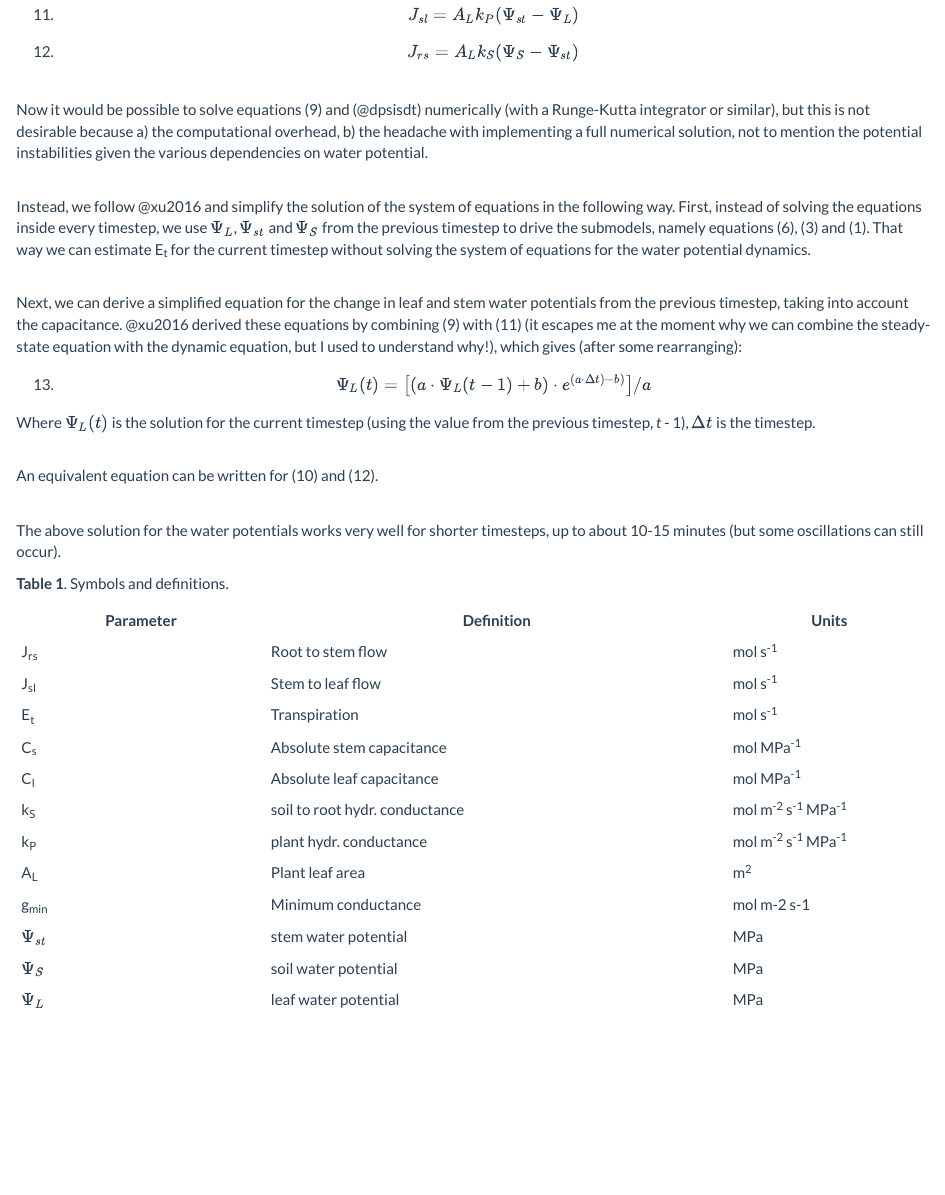
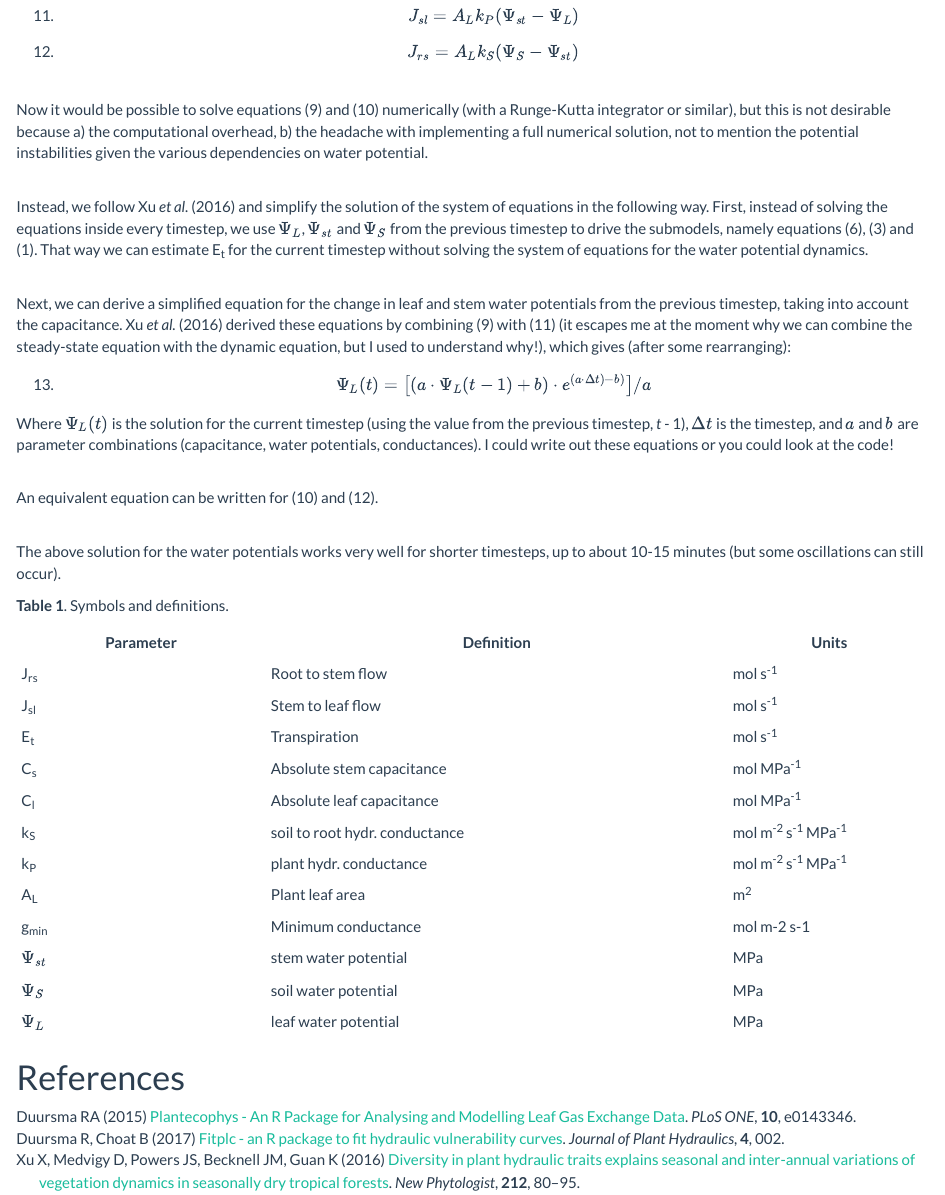
Before and after one commit to RemkoDuursma/desica, an R Markdown document (doc/desica.Rmd): the page in a window 1100 px wide, from 2280 px down before the commit and from 2230 px down after it, so that both start at the same text. Rendered offline with R 4.5, knitr and Pandoc, with nearby package versions; some code elsewhere in the file could not run offline.

Commit message:
refs in desica doc, moved to subdir

````diff
--- a/R_other/desica.Rmd
+++ b/doc/desica.Rmd
@@ -5,6 +5,8 @@ date: "23 June 2017"
 output:
   html_document:
     theme: flatly
+bibliography: references.bib
+csl: global-change-biology.csl
 ---
 
 ```{r setup, include=FALSE}
@@ -139,7 +141,7 @@ At steady-state both following equations will hold,
 
 
 \
-Now it would be possible to solve equations (@dpsildt) and (@dpsisdt) numerically (with a Runge-Kutta integrator or similar), but this is not desirable because a) the computational overhead, b) the headache with implementing a full numerical solution, not to mention the potential instabilities given the various dependencies on water potential.
+Now it would be possible to solve equations (@dpsildt) and (@dpsistdt) numerically (with a Runge-Kutta integrator or similar), but this is not desirable because a) the computational overhead, b) the headache with implementing a full numerical solution, not to mention the potential instabilities given the various dependencies on water potential.
 
 \
 Instead, we follow @xu2016 and simplify the solution of the system of equations in the following way. First, instead of solving the equations inside every timestep, we use $\Psi_L$, $\Psi_{st}$ and $\Psi_S$ from the previous timestep to drive the submodels, namely equations (@tuzet), (@gardner) and (@weibull). That way we can estimate E~t~ for the current timestep without solving the system of equations for the water potential dynamics.
@@ -149,7 +151,7 @@ Next, we can derive a simplified equation for the change in leaf and stem water
 
 (@dpsil2) $$\Psi_L(t) = \big[ (a \cdot \Psi_L(t-1) + b) \cdot e^{(a \cdot \Delta t) - b)} \big] /a$$
 
-Where $\Psi_L(t)$ is the solution for the current timestep (using the value from the previous timestep, *t* - 1), $\Delta t$ is the timestep.
+Where $\Psi_L(t)$ is the solution for the current timestep (using the value from the previous timestep, *t* - 1), $\Delta t$ is the timestep, and $a$ and $b$ are parameter combinations (capacitance, water potentials, conductances). I could write out these equations or you could look at the code!
 
 \
 An equivalent equation can be written for (@dpsistdt) and (@jrs).
@@ -179,3 +181,7 @@ The above solution for the water potentials works very well for shorter timestep
 |  $\Psi_{st}$ | stem water potential | MPa |
 |  $\Psi_{S}$ | soil water potential | MPa |
 |  $\Psi_{L}$ | leaf water potential | MPa |
+
+
+
+# References
--- /dev/null
+++ b/doc/references.bib
@@ -0,0 +1,16 @@
+% This file was created with JabRef 2.10.
+% Encoding: Cp1252
+
+
+@Article{duursma2015,
+  Title                    = {Plantecophys - {An} {R} {Package} for {Analysing} and {Modelling} {Leaf} {Gas} {Exchange} {Data}},
+  Author                   = {Duursma, Remko A.},
+  Journal                  = {PLoS ONE},
+  Year                     = {2015},
+
+  Month                    = nov,
+  Number                   = {11},
+  Pages                    = {e0143346},
+  Volume                   = {10},
+
+  Doi                      = {10.1371/journal.pone.0143346},
@@ -0,0 +22,11 @@
+  Title                    = {fitplc - an {R} package to fit hydraulic vulnerability curves},
+  Author                   = {Duursma, Remko and Choat, Brendan},
+  Journal                  = {Journal of Plant Hydraulics},
+  Year                     = {2017},
+
+  Month                    = jan,
+  Number                   = {0},
+  Pages                    = {002},
+  Volume                   = {4},
+
+  Copyright                = {Copyright (c) 2017 Remko Duursma},
@@ -0,0 +36,22 @@
+  Language                 = {en},
+  Url                      = {http://jplanthydro.org/article/view/1541},
+  Urldate                  = {2017-01-27}
+}
+
+@Article{xu2016,
+  Title                    = {Diversity in plant hydraulic traits explains seasonal and inter-annual variations of vegetation dynamics in seasonally dry tropical forests},
+  Author                   = {Xu, Xiangtao and Medvigy, David and Powers, Jennifer S. and Becknell, Justin M. and Guan, Kaiyu},
+  Journal                  = {New Phytologist},
+  Year                     = {2016},
+
+  Month                    = oct,
+  Number                   = {1},
+  Pages                    = {80--95},
+  Volume                   = {212},
+
+  Doi                      = {10.1111/nph.14009},
+  ISSN                     = {1469-8137},
+  Keywords                 = {Plant hydraulics, plant functional trait, seasonally dry tropical forests, tropical phenology, diversity, Ecosystem Demography model 2 (ED2)},
+  Language                 = {en},
+  Url                      = {http://onlinelibrary.wiley.com/doi/10.1111/nph.14009/abstract}
+}
````
Also changed, not shown: doc/global-change-biology.csl (added), doc/desica.Rmd (4 more changed lines), doc/references.bib (8 more changed lines), 1 other file.
